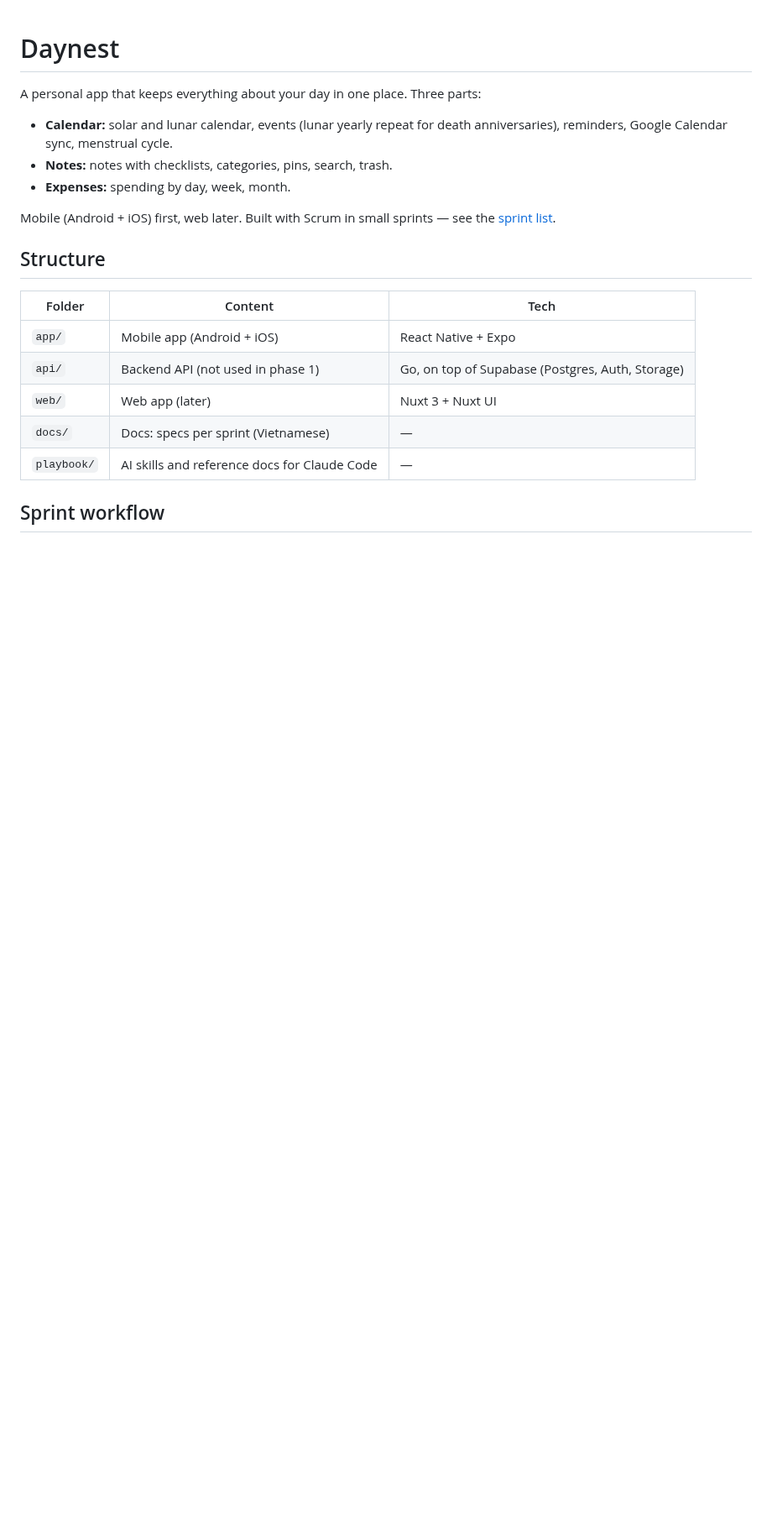
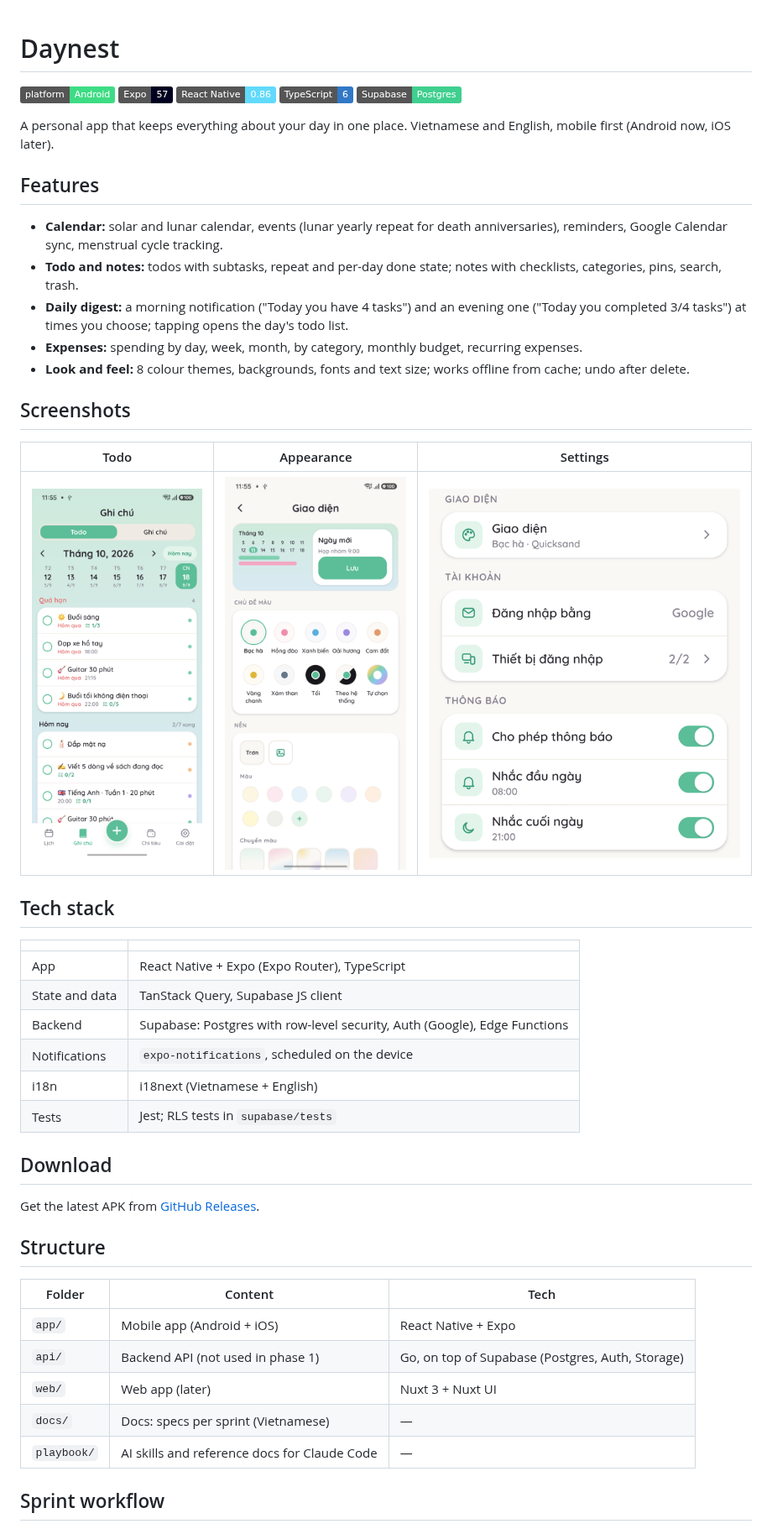
Before and after one commit to danhbuidcn/daynest, a Markdown page: README.md, the part around the change. Shown at 84% size. Drawn GitHub-style; pictures changed too: docs/screenshots/appearance.png (added), docs/screenshots/settings-notifications.png (added), docs/screenshots/todo.png (added); badges without logos; blank space fills up the shorter version.

Commit message:
docs: README with features, screenshots, tech stack and download link
Co-Authored-By: Claude Sonnet 5.5 <noreply@anthropic.com>

```diff
--- a/README.md
+++ b/README.md
@@ -1,12 +1,41 @@
 # Daynest
 
-A personal app that keeps everything about your day in one place. Three parts:
+![Platform](https://img.shields.io/badge/platform-Android-3DDC84?logo=android&logoColor=white)
+![Expo](https://img.shields.io/badge/Expo-57-000020?logo=expo&logoColor=white)
+![React Native](https://img.shields.io/badge/React%20Native-0.86-61DAFB?logo=react&logoColor=black)
+![TypeScript](https://img.shields.io/badge/TypeScript-6-3178C6?logo=typescript&logoColor=white)
+![Supabase](https://img.shields.io/badge/Supabase-Postgres-3FCF8E?logo=supabase&logoColor=white)
 
-- **Calendar:** solar and lunar calendar, events (lunar yearly repeat for death anniversaries), reminders, Google Calendar sync, menstrual cycle.
-- **Notes:** notes with checklists, categories, pins, search, trash.
-- **Expenses:** spending by day, week, month.
+A personal app that keeps everything about your day in one place. Vietnamese and English, mobile first (Android now, iOS later).
 
-Mobile (Android + iOS) first, web later. Built with Scrum in small sprints — see the [sprint list](docs/specs/index.md#4-sprint).
+## Features
+
+- **Calendar:** solar and lunar calendar, events (lunar yearly repeat for death anniversaries), reminders, Google Calendar sync, menstrual cycle tracking.
+- **Todo and notes:** todos with subtasks, repeat and per-day done state; notes with checklists, categories, pins, search, trash.
+- **Daily digest:** a morning notification ("Today you have 4 tasks") and an evening one ("Today you completed 3/4 tasks") at times you choose; tapping opens the day's todo list.
+- **Expenses:** spending by day, week, month, by category, monthly budget, recurring expenses.
+- **Look and feel:** 8 colour themes, backgrounds, fonts and text size; works offline from cache; undo after delete.
+
+## Screenshots
+
+| Todo | Appearance | Settings |
+| --- | --- | --- |
+| ![Todo list](docs/screenshots/todo.png) | ![Appearance](docs/screenshots/appearance.png) | ![Notification settings](docs/screenshots/settings-notifications.png) |
+
+## Tech stack
+
+| | |
+| --- | --- |
+| App | React Native + Expo (Expo Router), TypeScript |
+| State and data | TanStack Query, Supabase JS client |
+| Backend | Supabase: Postgres with row-level security, Auth (Google), Edge Functions |
+| Notifications | `expo-notifications`, scheduled on the device |
+| i18n | i18next (Vietnamese + English) |
+| Tests | Jest; RLS tests in `supabase/tests` |
+
+## Download
+
+Get the latest APK from [GitHub Releases](https://github.com/danhbuidcn/daynest/releases/latest).
 
 ## Structure
 
```
